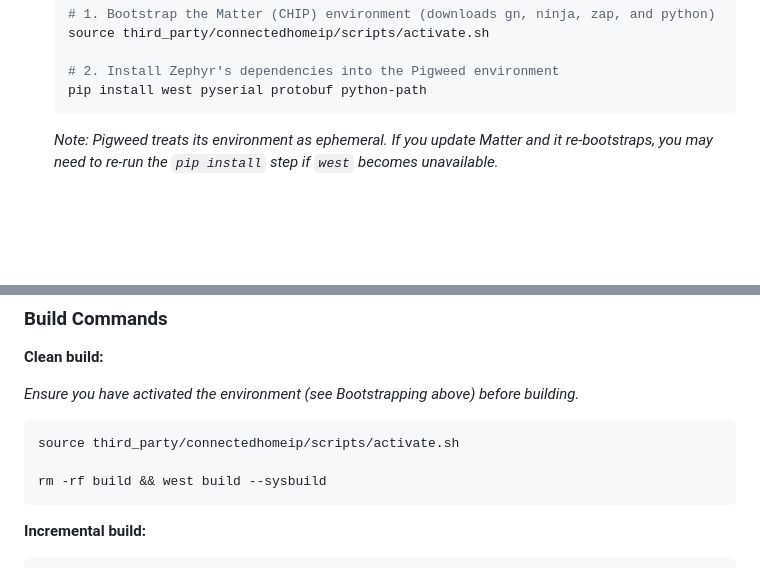
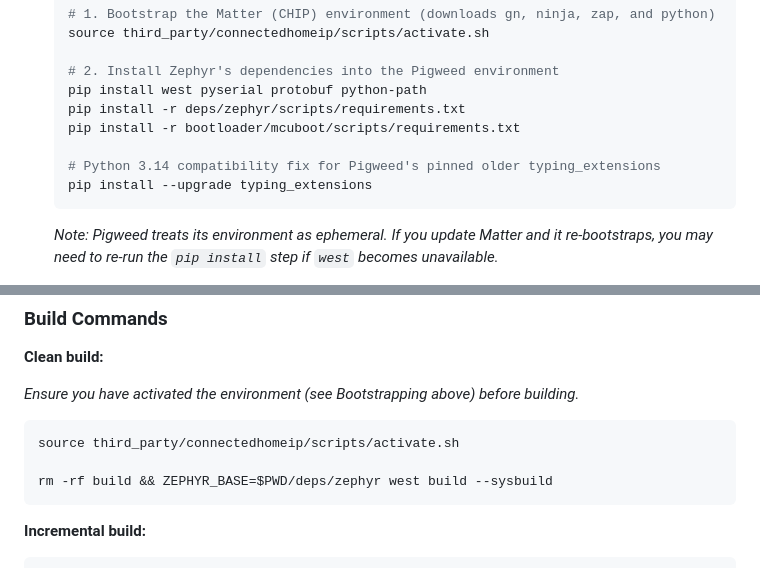
Before and after one commit to marcusb/sesame, a Markdown page: AGENTS.md, 2 parts joined by grey strips. GitHub-like rendering; blank space fills up the shorter version.

Commit message:
docs: add full requirements and ZEPHYR_BASE environment fixes for single-venv

````diff
--- a/AGENTS.md
+++ b/AGENTS.md
@@ -54,6 +54,11 @@ This project uses a self-contained West workspace topology (T2).
 
    # 2. Install Zephyr's dependencies into the Pigweed environment
    pip install west pyserial protobuf python-path
+   pip install -r deps/zephyr/scripts/requirements.txt
+   pip install -r bootloader/mcuboot/scripts/requirements.txt
+
+   # Python 3.14 compatibility fix for Pigweed's pinned older typing_extensions
+   pip install --upgrade typing_extensions
    ```
    *Note: Pigweed treats its environment as ephemeral. If you update Matter and it re-bootstraps, you may need to re-run the `pip install` step if `west` becomes unavailable.*
 
@@ -89,7 +94,7 @@ If you need to change cluster configurations (e.g. adding a new endpoint or feat
 ```sh
 source third_party/connectedhomeip/scripts/activate.sh
 
-rm -rf build && west build --sysbuild
+rm -rf build && ZEPHYR_BASE=$PWD/deps/zephyr west build --sysbuild
 ```
 
 **Incremental build:**
````
Also changed, not shown: docs/development.md (+6 -1 lines).
